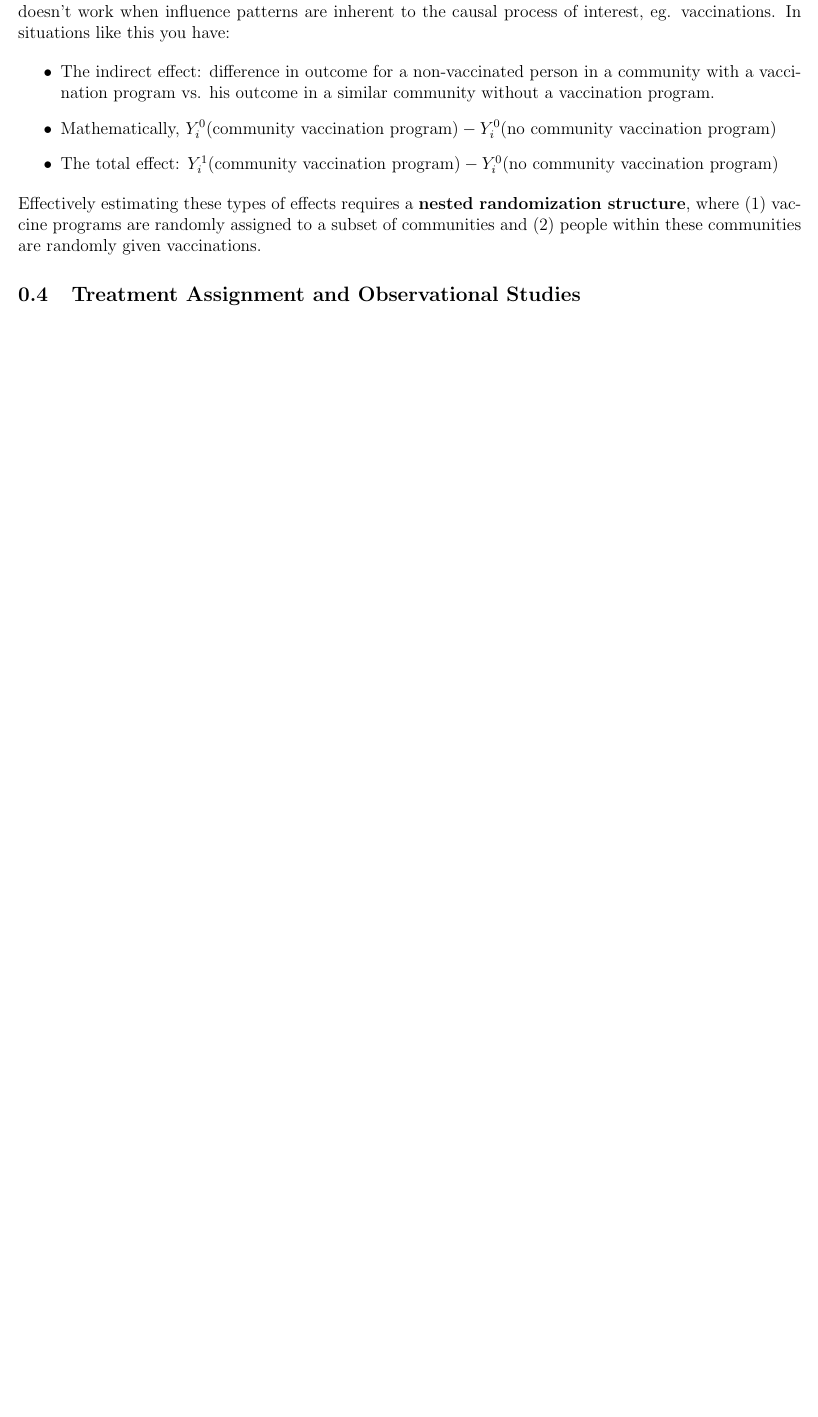
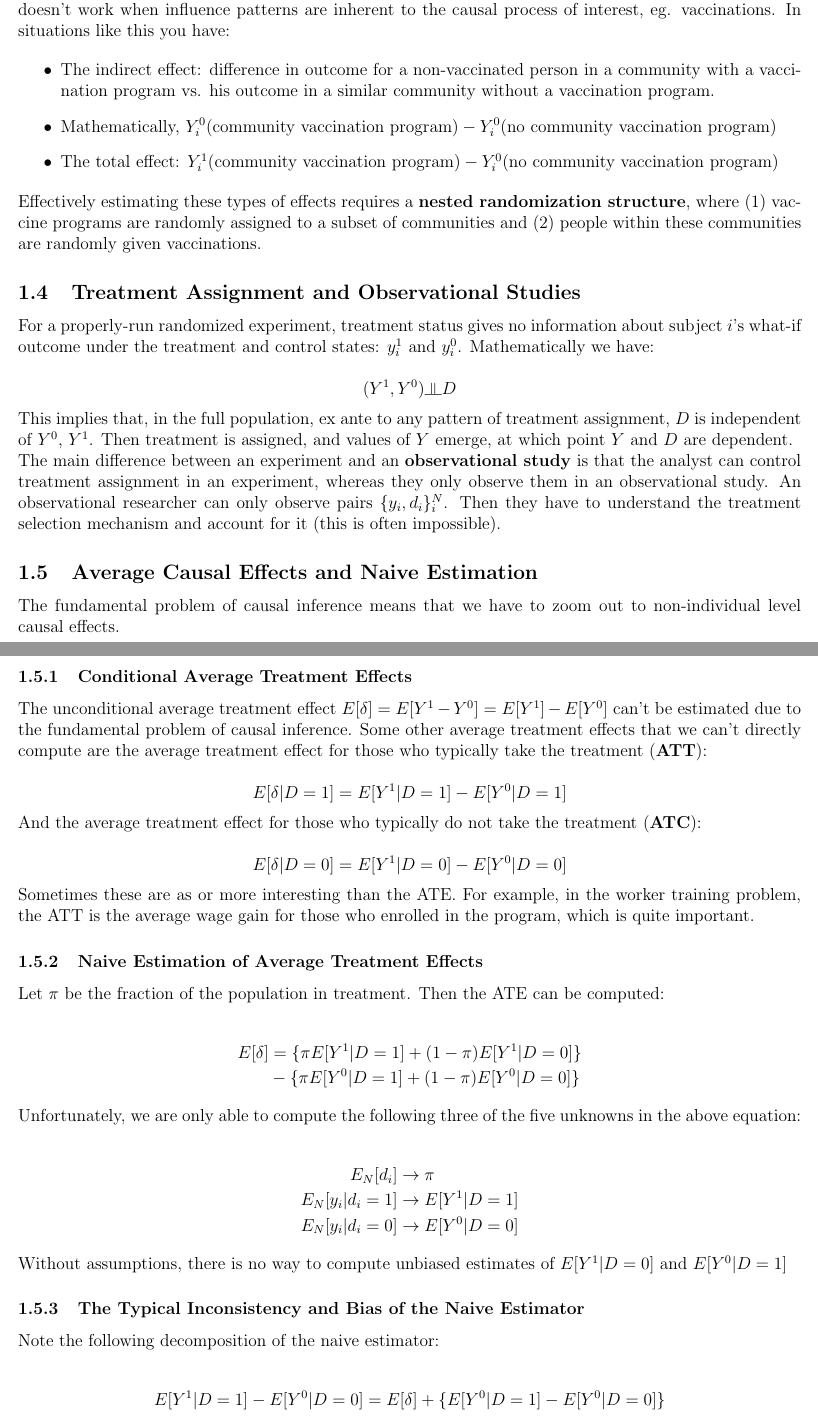
Before and after one commit to sid-basu/econometrics, a LaTeX document (SOC 351/Morgan Winship Ch 2 Summary.tex): part of page 2 of 2 before the commit and two parts of pages 2 and 3 of 4 after it, the two joined at a grey line, cut so that both start at the same text, the shorter picture padded with empty space. Compiled offline with pdfLaTeX.

Commit message:
finish up morgan winship ch2

```diff
--- a/SOC 351/Morgan Winship Ch 2 Summary.tex
+++ b/SOC 351/Morgan Winship Ch 2 Summary.tex
@@ -6,6 +6,7 @@
 \usepackage{graphicx}
 \usepackage[margin=0.5in]{geometry}
 \setlength\parindent{0pt}
+\newcommand{\indep}{\rotatebox[origin=c]{90}{$\models$}}
 
 
 \begin{document}
@@ -72,6 +74,54 @@ Effectively estimating these types of effects requires a \textbf{nested randomiz
 
 \subsection{Treatment Assignment and Observational Studies}
 
+For a properly-run randomized experiment, treatment status gives no information about subject $i$'s what-if outcome under the treatment and control states: $y_i^1$ and $y_i^0$. Mathematically we have:
 
+$$(Y^1, Y^0) \indep D$$
 
+This implies that, in the full population, ex ante to any pattern of treatment assignment, $D$ is independent of $Y^0$, $Y^1$. Then treatment is assigned, and values of $Y$ emerge, at which point $Y$ and $D$ are dependent.
 
+The main difference between an experiment and an \textbf{observational study} is that the analyst can control treatment assignment in an experiment, whereas they only observe them in an observational study. An observational researcher can only observe pairs $\{y_i, d_i\}_i^N$. Then they have to understand the treatment selection mechanism and account for it (this is often impossible).
+
+\subsection{Average Causal Effects and Naive Estimation}
+
+The fundamental problem of causal inference means that we have to zoom out to non-individual level causal effects.
+
+\subsubsection{Conditional Average Treatment Effects}
+
+The unconditional average treatment effect $E[\delta] = E[Y^1 - Y^0] = E[Y^1] - E[Y^0]$ can't be estimated due to the fundamental problem of causal inference. Some other average treatment effects that we can't directly compute are the average treatment effect for those who typically take the treatment (\textbf{ATT}):
+
+$$E[\delta|D = 1] = E[Y^1|D=1] - E[Y^0|D=1]$$
+
+And the average treatment effect for those who typically do not take the treatment (\textbf{ATC}):
+
+$$E[\delta|D = 0] = E[Y^1|D=0] - E[Y^0|D=0]$$
+
+Sometimes these are as or more interesting than the ATE. For example, in the worker training problem, the ATT is the average wage gain for those who enrolled in the program, which is quite important.
+
+\subsubsection{Naive Estimation of Average Treatment Effects}
+
+Let $\pi$ be the fraction of the population in treatment. Then the ATE can be computed:
+
+\begin{align*}
+E[\delta] &= \{\pi E[Y^1|D=1] + (1-\pi) E[Y^1|D=0] \} \\
+&- \{\pi E[Y^0|D=1] + (1-\pi) E[Y^0|D=0] \}
+\end{align*}
+
+Unfortunately, we are only able to compute the following three of the five unknowns in the above equation:
+
+\begin{align*}
+E_N[d_i] &\rightarrow \pi \\
+E_N[y_i|d_i = 1] &\rightarrow E[Y^1|D=1] \\
+E_N[y_i|d_i = 0] &\rightarrow E[Y^0|D=0]
+\end{align*}
+
+Without assumptions, there is no way to compute unbiased estimates of $E[Y^1|D = 0]$ and $E[Y^0|D=1]$
+
+\subsubsection{The Typical Inconsistency and Bias of the Naive Estimator}
+
+Note the following decomposition of the naive estimator:
+
+\begin{align*}
+E[Y^1|D=1] - E[Y^0|D = 0] &= E[\delta] + \{E[Y^0|D = 1] - E[Y^0|D = 0] \} \\
+&+ (1-\pi)\{E[\delta|D = 1] - E[\delta | D = 0] \}
+\end{align*}
```
Also changed, not shown: SOC 351/Morgan Winship Ch 2 Summary.pdf, SOC 351/Morgan Winship Ch 2 Summary.tex (28 more changed lines), 3 other files.
